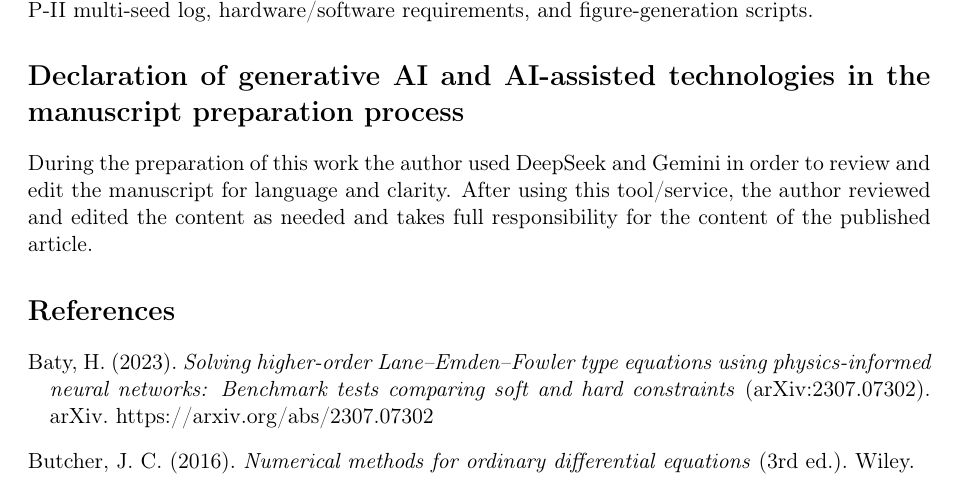
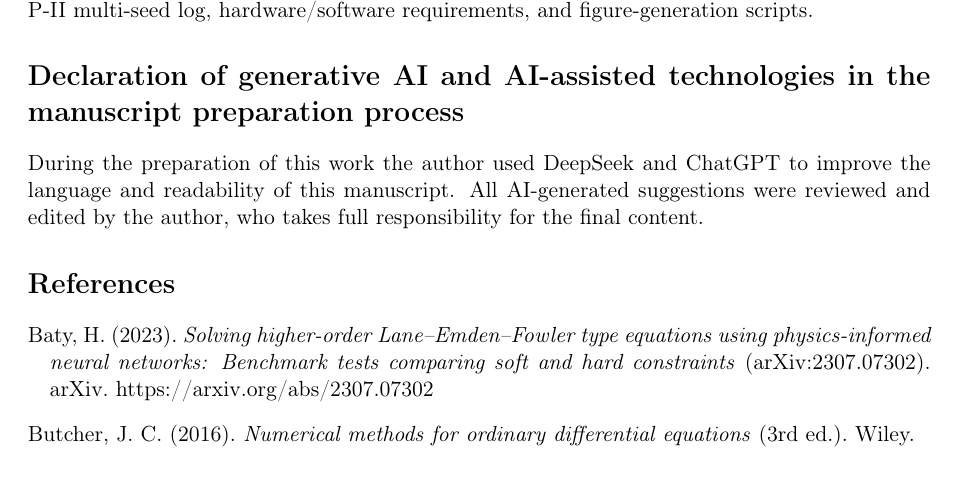
Before and after one commit to mrmlili/pinn-reciprocal-painleve, a LaTeX paper (paper/main.tex): part of page 11 of 12, cut so that both start at the same text. Compiled offline with pdfLaTeX.

Commit message:
Update AI declaration: replace Gemini with ChatGPT; align wording with Elsevier policy

```diff
--- a/paper/main.tex
+++ b/paper/main.tex
@@ -530,7 +530,8 @@ P-II multi-seed log, hardware/software requirements, and figure-generation scrip
 
 
 \section*{Declaration of generative AI and AI-assisted technologies in the manuscript preparation process}
-During the preparation of this work the author used DeepSeek and Gemini in order to review and edit the manuscript for language and clarity. After using this tool/service, the author reviewed and edited the content as needed and takes full responsibility for the content of the published article.
+During the preparation of this work the author used DeepSeek and ChatGPT to improve the language and readability of this manuscript. All AI-generated suggestions were reviewed and edited by the author, who takes full responsibility for the final content.
+
 \begin{thebibliography}{99}
 
 \bibitem[Baty(2023)]{Baty2023}
```
Also changed, not shown: paper/main.pdf.
